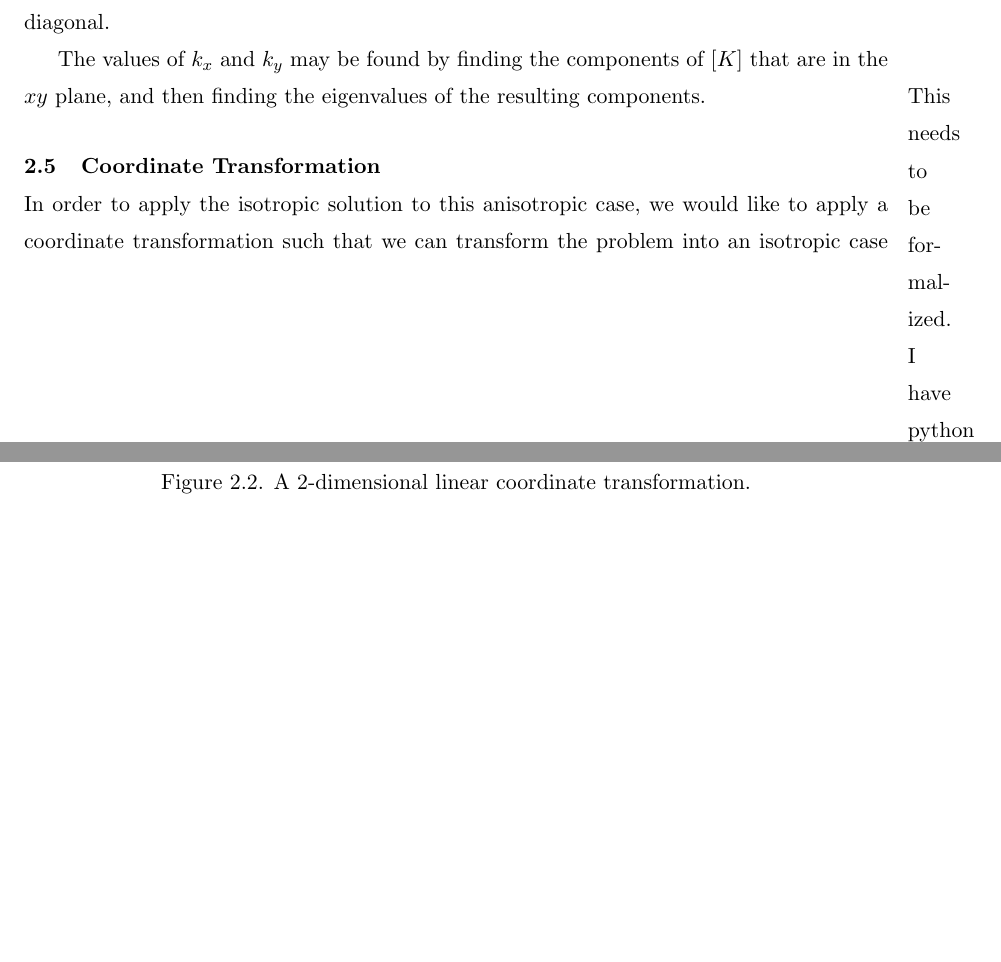
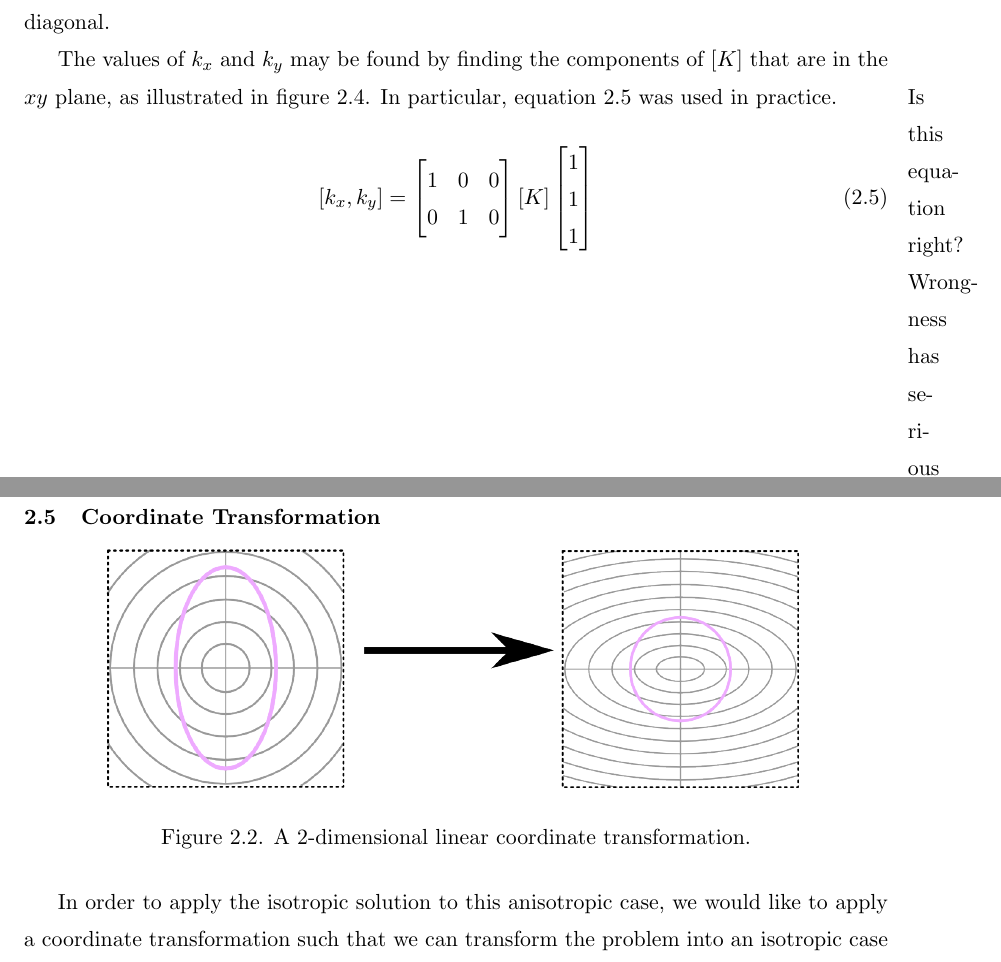
Before and after one commit to jfhbrook/anisotropy, a LaTeX thesis (thesis.tex, which reads ch2.tex): two parts of pages 18 and 20 of 40 before the commit and two parts of pages 18 and 19 of 40 after it, joined at a grey line, cut so that both start at the same text, the shorter picture padded with empty space. Compiled offline with pdfLaTeX; a LaTeX package or settings file that is missing is left out.

Commit message:
Filled in gap on how I did the projection action.

```diff
--- a/ch2.tex
+++ b/ch2.tex
@@ -97,8 +97,17 @@ We are able to do this by choosing the directions \(x\) and \(y\) such that the
 matrix is diagonal.
 
 The values of \(k_x\) and \(k_y\) may be found by finding the components of
-\([K]\) that are in the \(xy\) plane, and then finding the eigenvalues of the
-resulting components.
+\([K]\) that are in the \(xy\) plane, as illustrated in figure \ref{fig:projection}.
+In particular, equation \ref{eq:projection} was used in practice.
+
+\marginpar{Is this equation right? Wrongness has serious ramifications.}
+
+\begin{equation}
+\label{eq:projection}
+\left[ k_x, k_y \right] =
+\begin{bmatrix} 1 & 0 & 0 \\ 0 & 1 & 0\end{bmatrix}
+\left[K\right] \begin{bmatrix}1\\1\\1\end{bmatrix}
+\end{equation}
 
 \begin{figure}[h]
 \centering
@@ -110,5 +118,3 @@ resulting components.
-\marginpar{This needs to be formalized. I have python code somewhere, which may
-also be a good thing to take snippets of.}
 
 
 \section{Coordinate Transformation}
```
Also changed, not shown: ch2.tex (5 more changed lines).
